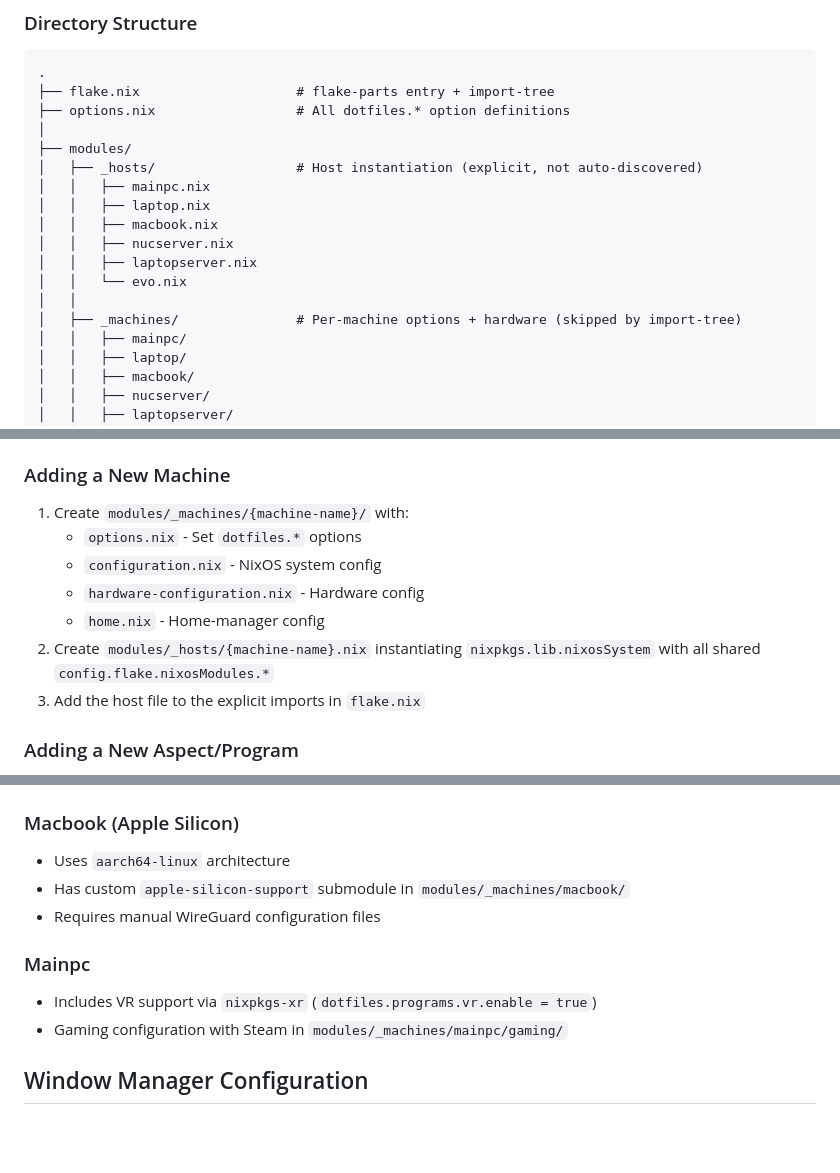
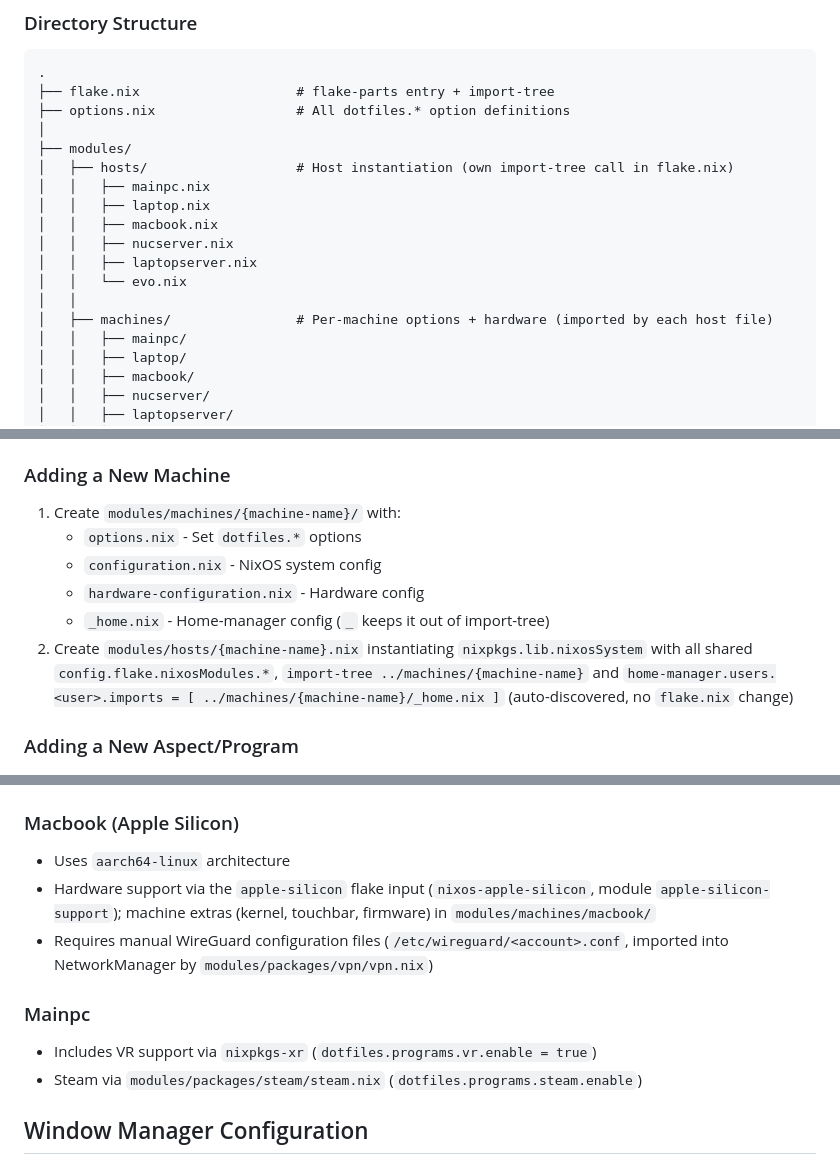
Before and after one commit to Ilosariph/nixos-config, a Markdown page: CLAUDE.md, 3 parts joined by grey strips. Rendered like a GitHub page; blank space fills up the shorter version.

Commit message:
CLAUDE.md: fix stale hosts/machines paths and machine notes

```diff
--- a/CLAUDE.md
+++ b/CLAUDE.md
@@ -93,7 +93,7 @@ Each aspect in `modules/packages/<aspect>/<aspect>.nix` is a **flake-parts modul
 ├── options.nix                  # All dotfiles.* option definitions
 │
 ├── modules/
-│   ├── _hosts/                  # Host instantiation (explicit, not auto-discovered)
+│   ├── hosts/                   # Host instantiation (own import-tree call in flake.nix)
 │   │   ├── mainpc.nix
 │   │   ├── laptop.nix
 │   │   ├── macbook.nix
@@ -101,7 +101,7 @@ Each aspect in `modules/packages/<aspect>/<aspect>.nix` is a **flake-parts modul
 │   │   ├── laptopserver.nix
 │   │   └── evo.nix
 │   │
-│   ├── _machines/               # Per-machine options + hardware (skipped by import-tree)
+│   ├── machines/                # Per-machine options + hardware (imported by each host file)
 │   │   ├── mainpc/
 │   │   ├── laptop/
 │   │   ├── macbook/
@@ -185,13 +185,12 @@ Machine-specific settings are defined via custom `dotfiles.*` options in `option
 
 ### Adding a New Machine
 
-1. Create `modules/_machines/{machine-name}/` with:
+1. Create `modules/machines/{machine-name}/` with:
    - `options.nix` - Set `dotfiles.*` options
    - `configuration.nix` - NixOS system config
    - `hardware-configuration.nix` - Hardware config
-   - `home.nix` - Home-manager config
-2. Create `modules/_hosts/{machine-name}.nix` instantiating `nixpkgs.lib.nixosSystem` with all shared `config.flake.nixosModules.*`
-3. Add the host file to the explicit imports in `flake.nix`
+   - `_home.nix` - Home-manager config (`_` keeps it out of import-tree)
+2. Create `modules/hosts/{machine-name}.nix` instantiating `nixpkgs.lib.nixosSystem` with all shared `config.flake.nixosModules.*`, `import-tree ../machines/{machine-name}` and `home-manager.users.<user>.imports = [ ../machines/{machine-name}/_home.nix ]` (auto-discovered, no `flake.nix` change)
 
 ### Adding a New Aspect/Program
 
@@ -218,12 +217,12 @@ Keys: hosts decrypt with their SSH host key `/etc/ssh/ssh_host_ed25519_key` (`so
 
 ### Macbook (Apple Silicon)
 - Uses `aarch64-linux` architecture
-- Has custom `apple-silicon-support` submodule in `modules/_machines/macbook/`
-- Requires manual WireGuard configuration files
+- Hardware support via the `apple-silicon` flake input (`nixos-apple-silicon`, module `apple-silicon-support`); machine extras (kernel, touchbar, firmware) in `modules/machines/macbook/`
+- Requires manual WireGuard configuration files (`/etc/wireguard/<account>.conf`, imported into NetworkManager by `modules/packages/vpn/vpn.nix`)
 
 ### Mainpc
 - Includes VR support via `nixpkgs-xr` (`dotfiles.programs.vr.enable = true`)
-- Gaming configuration with Steam in `modules/_machines/mainpc/gaming/`
+- Steam via `modules/packages/steam/steam.nix` (`dotfiles.programs.steam.enable`)
 
 ## Window Manager Configuration
 
```
Also changed, not shown: other parts of CLAUDE.md (+2 -2 lines).
